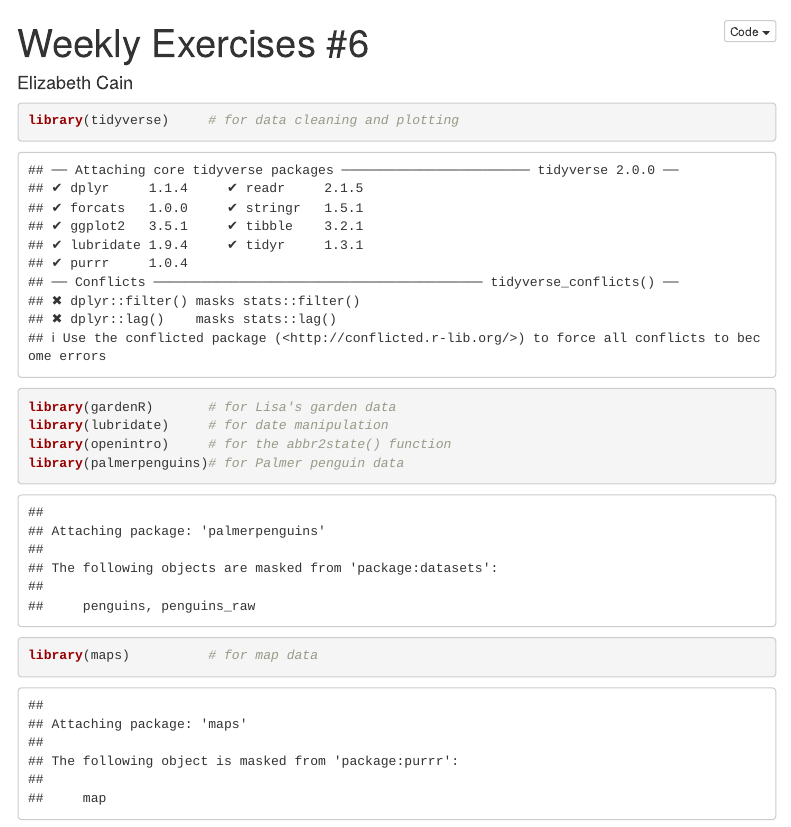
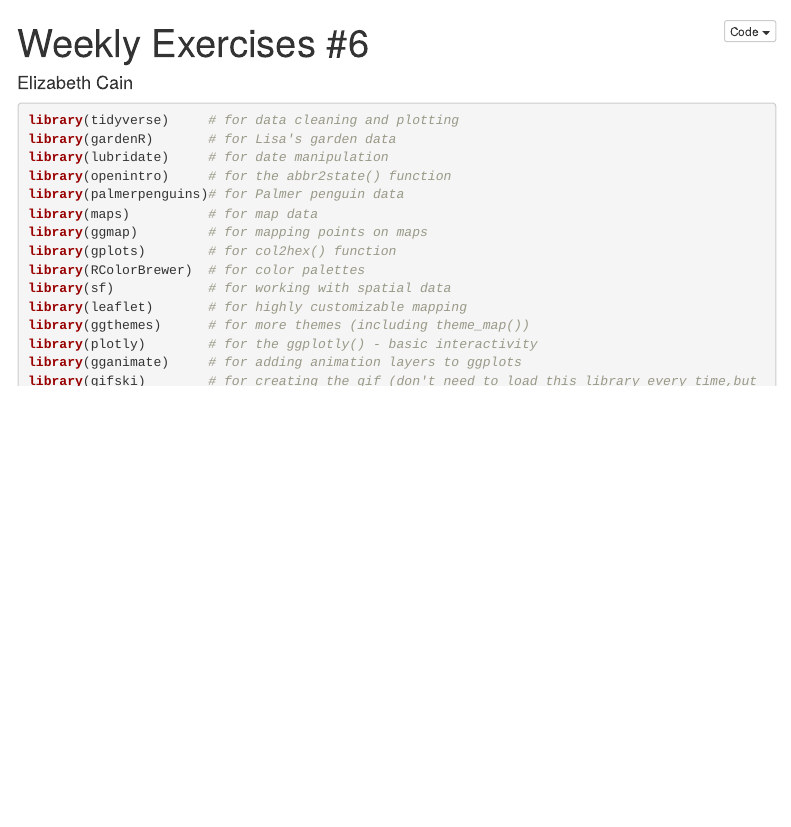
Before and after one commit to ecain21/Assignment-6, an R Markdown document (06_exercises.rmd): the page in a window 1100 px wide, from its top. Rendered offline with R 4.5, knitr and Pandoc, with nearby package versions; some code elsewhere in the file could not run offline; menus at the side of the page are left out.

Commit message:
Homework Upload!

````diff
--- a/06_exercises.rmd
+++ b/06_exercises.rmd
@@ -11,7 +11,7 @@ output:
 ---
 
 ```{r setup, include=FALSE}
-#knitr::opts_chunk$set(echo = TRUE, error=TRUE, message=FALSE, warning=FALSE)
+knitr::opts_chunk$set(echo = TRUE, error=TRUE, message=FALSE, warning=FALSE)
 ```
 
 ```{r libraries}
````
Also changed, not shown: 06_exercises.rmd (2 more changed lines).
